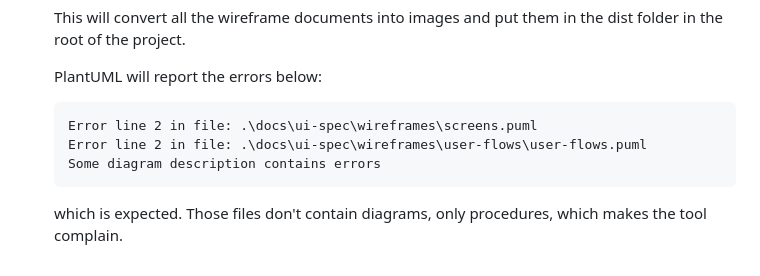
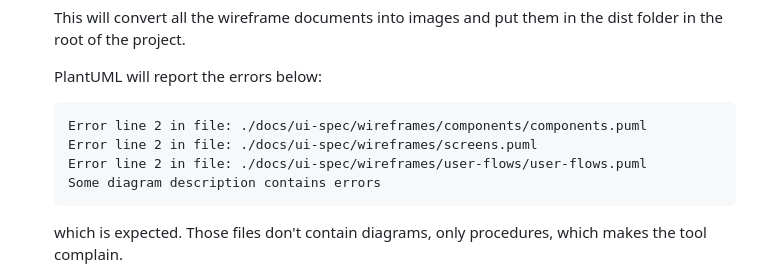
Before and after one commit to PHES-ODM/PHES-ODM-Validation-Web, a Markdown page: docs/README.md, the part around the change. GitHub-like rendering.

Commit message:
docs: update readme error list

````diff
--- a/docs/README.md
+++ b/docs/README.md
@@ -47,8 +47,9 @@ Build Steps:
    PlantUML will report the errors below:
 
    ```
-   Error line 2 in file: .\docs\ui-spec\wireframes\screens.puml
-   Error line 2 in file: .\docs\ui-spec\wireframes\user-flows\user-flows.puml
+   Error line 2 in file: ./docs/ui-spec/wireframes/components/components.puml
+   Error line 2 in file: ./docs/ui-spec/wireframes/screens.puml
+   Error line 2 in file: ./docs/ui-spec/wireframes/user-flows/user-flows.puml
    Some diagram description contains errors
    ```
 
````
